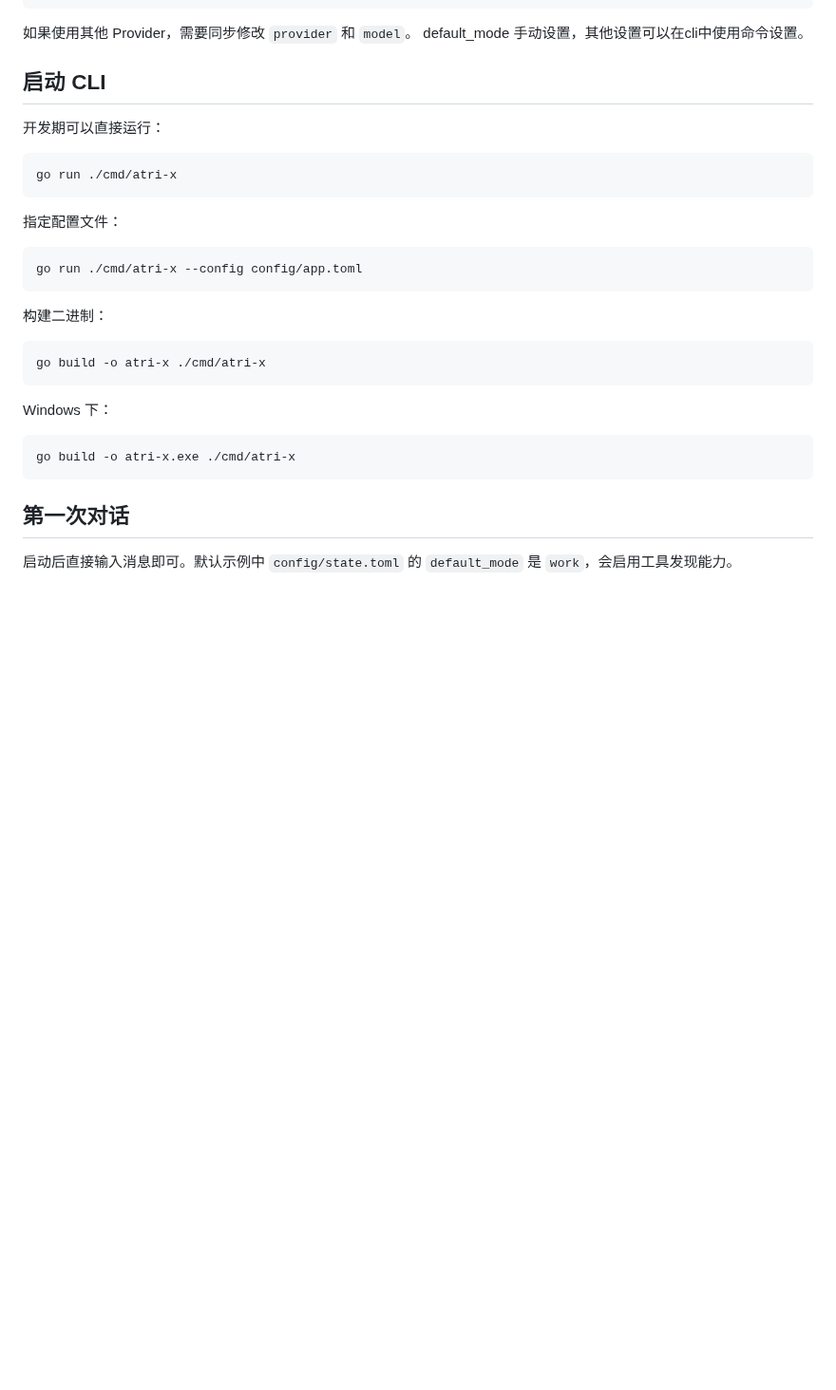
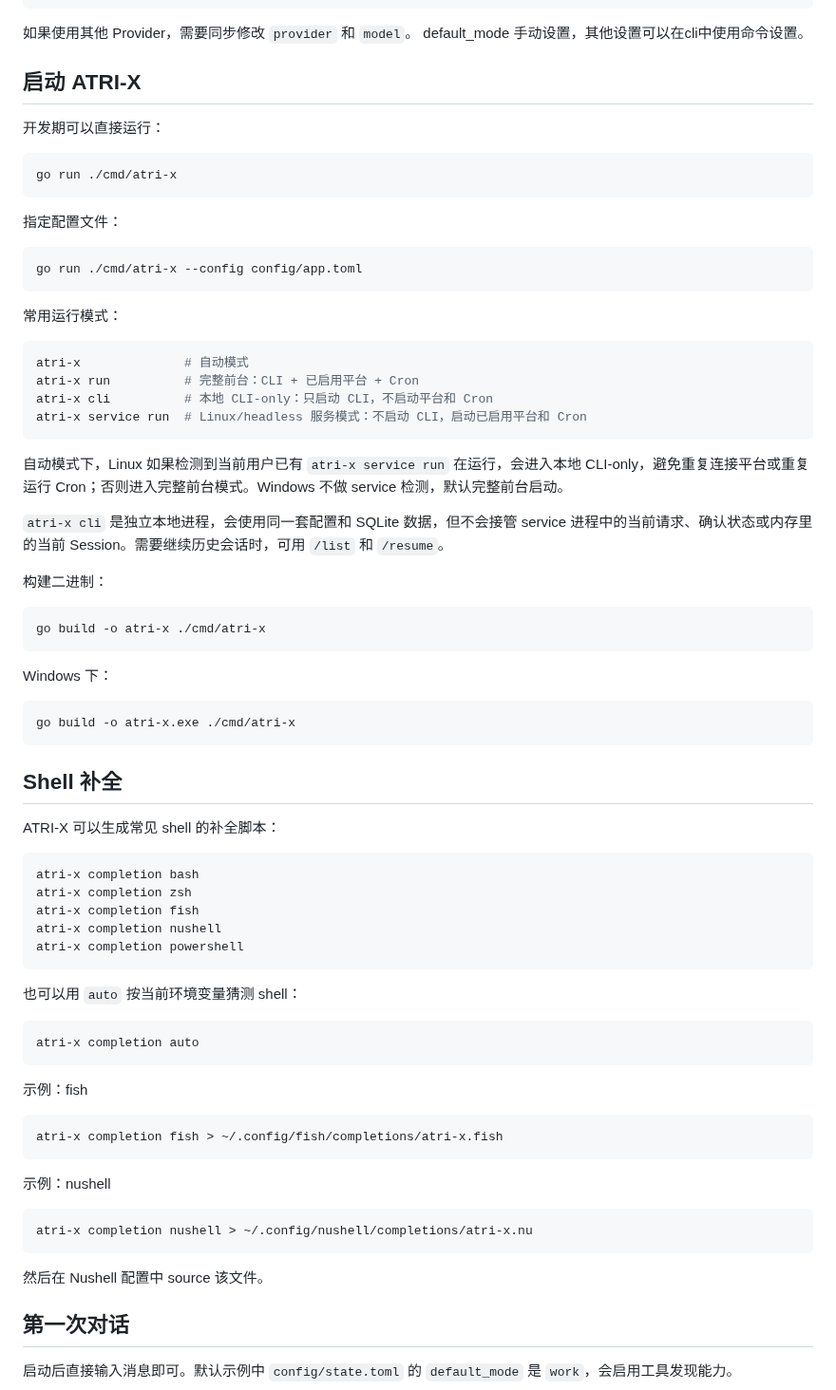
Before and after one commit to fujiwarashigure/ATRI-X, a Markdown page: docs/getting-started.md, the part around the change. Shown at 95% size. Rendered like a GitHub page; blank space fills up the shorter version.

````diff
--- a/docs/getting-started.md
+++ b/docs/getting-started.md
@@ -63,7 +63,7 @@ model = "deepseek-chat"
 如果使用其他 Provider，需要同步修改 `provider` 和 `model`。
 default_mode 手动设置，其他设置可以在cli中使用命令设置。
 
-## 启动 CLI
+## 启动 ATRI-X
 
 开发期可以直接运行：
 
@@ -77,6 +77,19 @@ go run ./cmd/atri-x
 go run ./cmd/atri-x --config config/app.toml
 ```
 
+常用运行模式：
+
+```bash
+atri-x              # 自动模式
+atri-x run          # 完整前台：CLI + 已启用平台 + Cron
+atri-x cli          # 本地 CLI-only：只启动 CLI，不启动平台和 Cron
+atri-x service run  # Linux/headless 服务模式：不启动 CLI，启动已启用平台和 Cron
+```
+
+自动模式下，Linux 如果检测到当前用户已有 `atri-x service run` 在运行，会进入本地 CLI-only，避免重复连接平台或重复运行 Cron；否则进入完整前台模式。Windows 不做 service 检测，默认完整前台启动。
+
+`atri-x cli` 是独立本地进程，会使用同一套配置和 SQLite 数据，但不会接管 service 进程中的当前请求、确认状态或内存里的当前 Session。需要继续历史会话时，可用 `/list` 和 `/resume`。
+
 构建二进制：
 
 ```bash
@@ -88,6 +101,38 @@ Windows 下：
 ```bash
 go build -o atri-x.exe ./cmd/atri-x
 ```
+
+## Shell 补全
+
+ATRI-X 可以生成常见 shell 的补全脚本：
+
+```bash
+atri-x completion bash
+atri-x completion zsh
+atri-x completion fish
+atri-x completion nushell
+atri-x completion powershell
+```
+
+也可以用 `auto` 按当前环境变量猜测 shell：
+
+```bash
+atri-x completion auto
+```
+
+示例：fish
+
+```bash
+atri-x completion fish > ~/.config/fish/completions/atri-x.fish
+```
+
+示例：nushell
+
+```bash
+atri-x completion nushell > ~/.config/nushell/completions/atri-x.nu
+```
+
+然后在 Nushell 配置中 source 该文件。
 
 ## 第一次对话
 
````
Also changed, not shown: README.zh-CN.md (+12 -1 lines).
